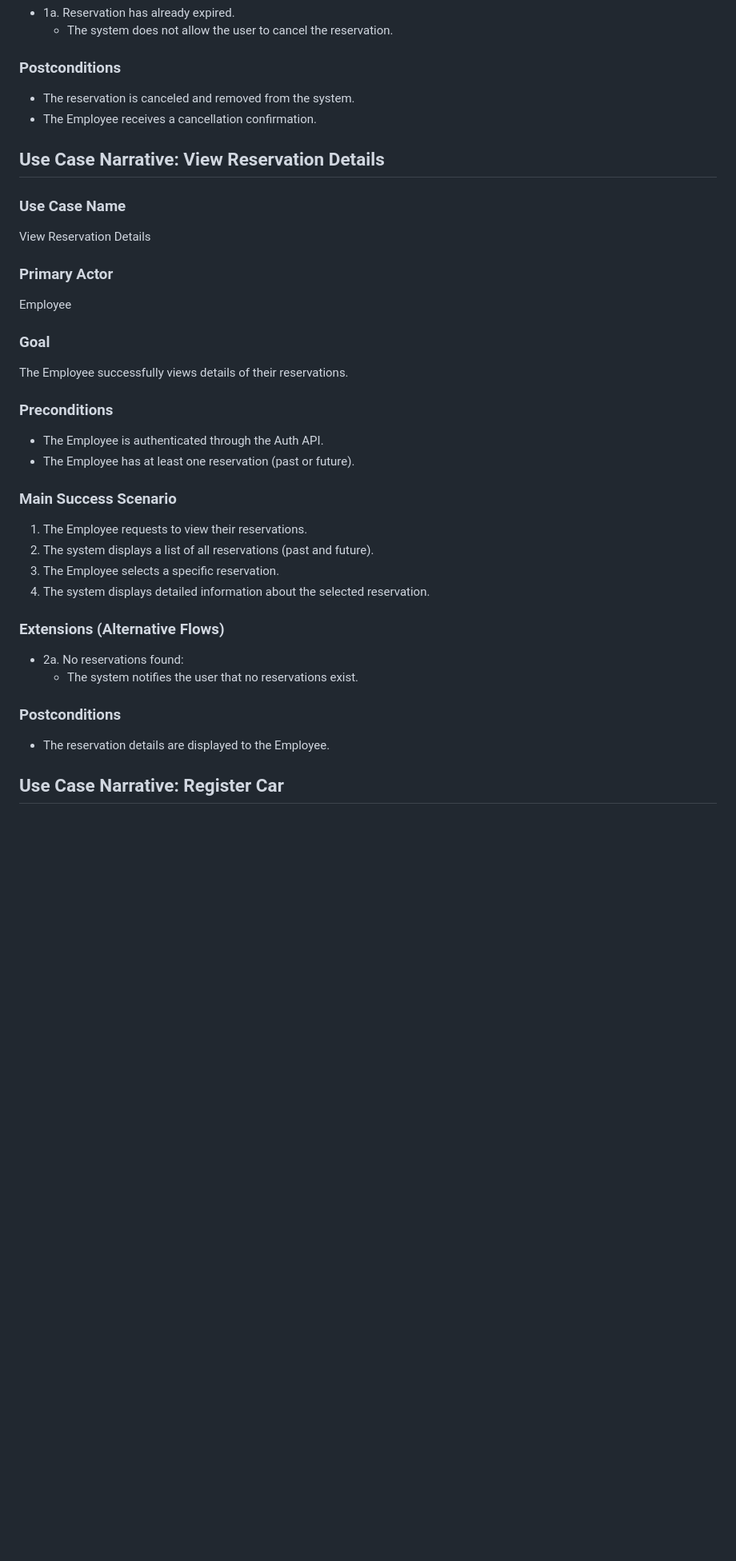
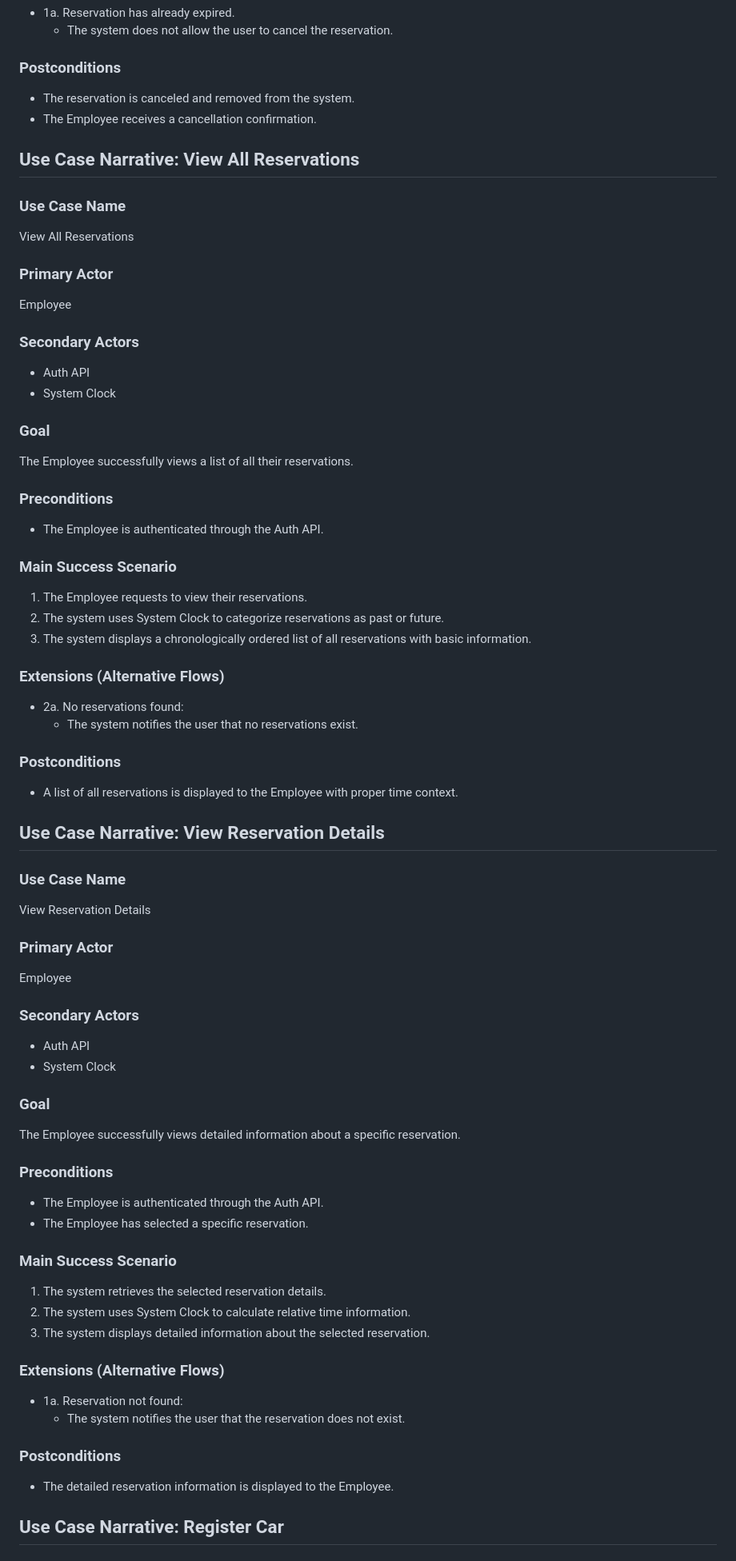
Before and after one commit to longhibeck/car-charging-reservation-system, a Markdown page: docs/system-behavior.md, the part around one of its changes. Shown at 80% size. Rendered like a GitHub page; blank space fills up the shorter version.

Commit message:
Add view all reservations as use case

```diff
--- a/docs/system-behavior.md
+++ b/docs/system-behavior.md
@@ -107,6 +108,44 @@ The Employee successfully cancels a reservation.
 - The reservation is canceled and removed from the system.
 - The Employee receives a cancellation confirmation.
 
+## Use Case Narrative: View All Reservations
+
+### Use Case Name
+
+View All Reservations
+
+### Primary Actor
+
+Employee
+
+### Secondary Actors
+
+- Auth API
+- System Clock
+
+### Goal
+
+The Employee successfully views a list of all their reservations.
+
+### Preconditions
+
+- The Employee is authenticated through the Auth API.
+
+### Main Success Scenario
+
+1. The Employee requests to view their reservations.
+2. The system uses System Clock to categorize reservations as past or future.
+3. The system displays a chronologically ordered list of all reservations with basic information.
+
+### Extensions (Alternative Flows)
+
+- 2a. No reservations found:
+  - The system notifies the user that no reservations exist.
+
+### Postconditions
+
+- A list of all reservations is displayed to the Employee with proper time context.
+
 ## Use Case Narrative: View Reservation Details
 
 ### Use Case Name
@@ -117,30 +156,34 @@ View Reservation Details
 
 Employee
 
+### Secondary Actors
+
+- Auth API
+- System Clock
+
 ### Goal
 
-The Employee successfully views details of their reservations.
+The Employee successfully views detailed information about a specific reservation.
 
 ### Preconditions
 
 - The Employee is authenticated through the Auth API.
-- The Employee has at least one reservation (past or future).
+- The Employee has selected a specific reservation.
 
 ### Main Success Scenario
 
-1. The Employee requests to view their reservations.
-2. The system displays a list of all reservations (past and future).
-3. The Employee selects a specific reservation.
-4. The system displays detailed information about the selected reservation.
+1. The system retrieves the selected reservation details.
+2. The system uses System Clock to calculate relative time information.
+3. The system displays detailed information about the selected reservation.
 
 ### Extensions (Alternative Flows)
 
-- 2a. No reservations found:
-  - The system notifies the user that no reservations exist.
+- 1a. Reservation not found:
+  - The system notifies the user that the reservation does not exist.
 
 ### Postconditions
 
-- The reservation details are displayed to the Employee.
+- The detailed reservation information is displayed to the Employee.
 
 ## Use Case Narrative: Register Car
 
```
Also changed, not shown: other parts of docs/system-behavior.md (+1 -0 lines).
